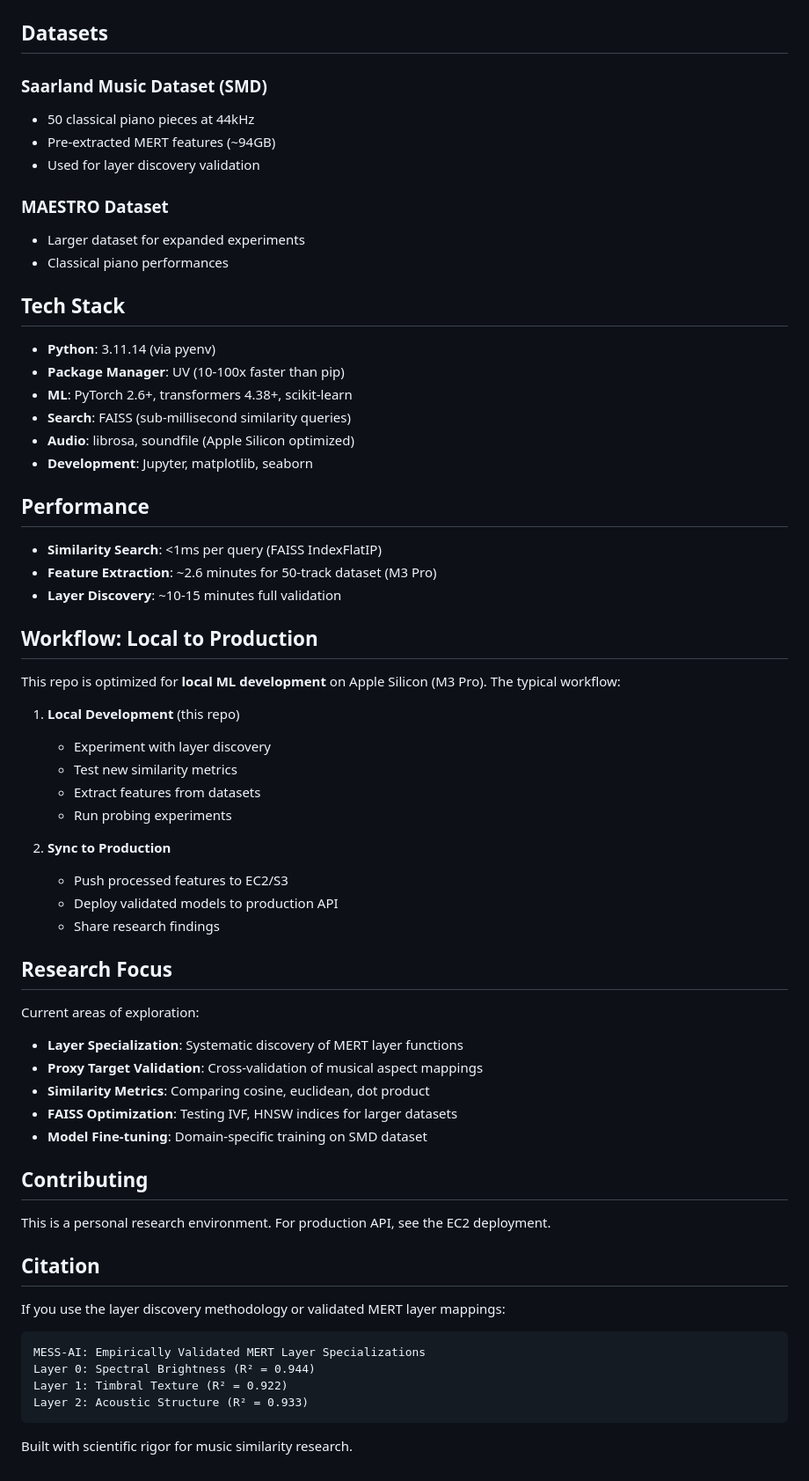
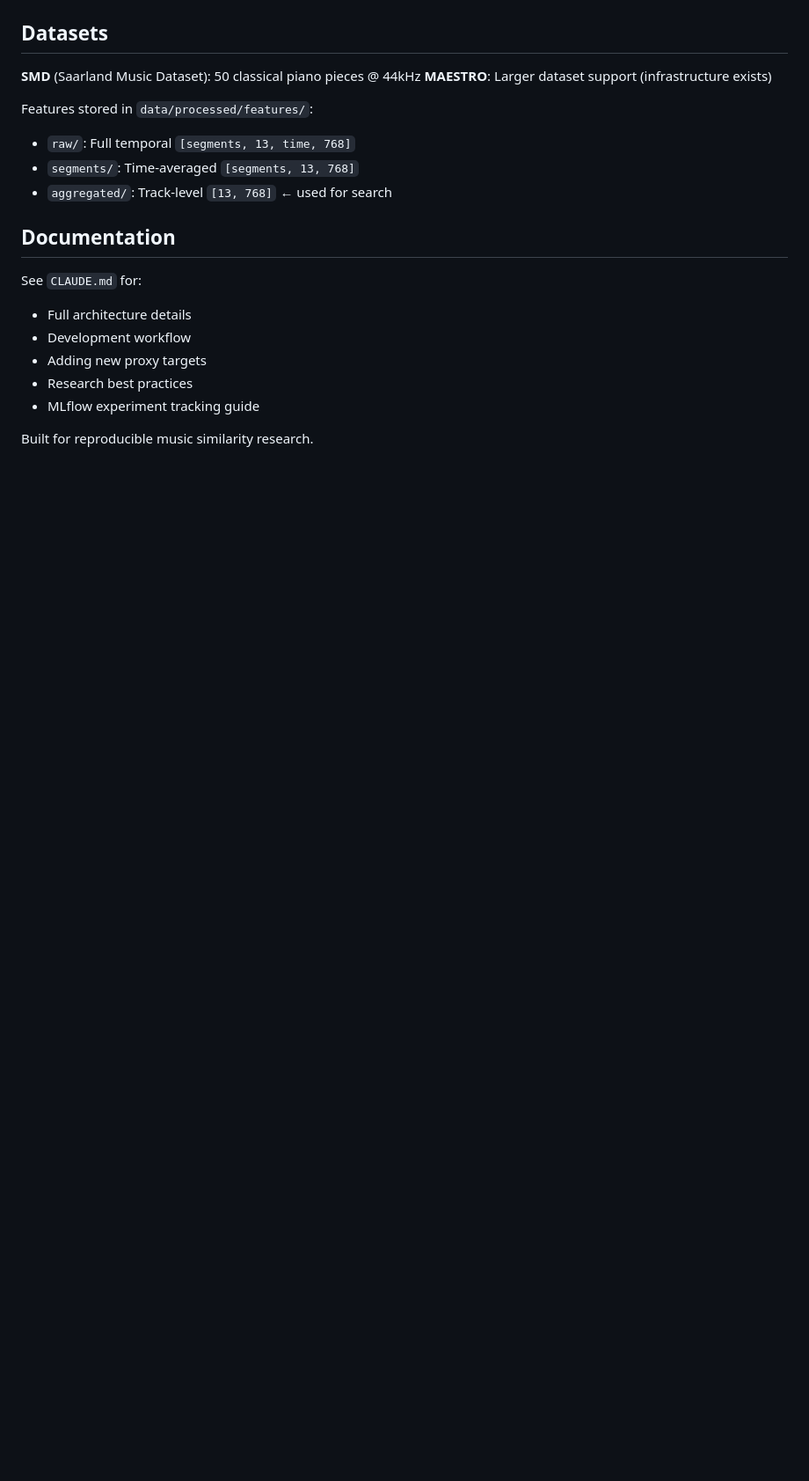
Before and after one commit to jacobbies/mess-ai, a Markdown page: README.md, the part around one of its changes. Shown at 88% size. Rendered like a GitHub page; blank space fills up the shorter version.

````diff
--- a/README.md
+++ b/README.md
@@ -176,68 +129,21 @@ results = discovery.run_full_discovery()
 
 ## Datasets
 
-### Saarland Music Dataset (SMD)
-- 50 classical piano pieces at 44kHz
-- Pre-extracted MERT features (~94GB)
-- Used for layer discovery validation
+**SMD** (Saarland Music Dataset): 50 classical piano pieces @ 44kHz
+**MAESTRO**: Larger dataset support (infrastructure exists)
 
-### MAESTRO Dataset
-- Larger dataset for expanded experiments
-- Classical piano performances
+Features stored in `data/processed/features/`:
+- `raw/`: Full temporal `[segments, 13, time, 768]`
+- `segments/`: Time-averaged `[segments, 13, 768]`
+- `aggregated/`: Track-level `[13, 768]` ← used for search
 
-## Tech Stack
+## Documentation
 
-- **Python**: 3.11.14 (via pyenv)
-- **Package Manager**: UV (10-100x faster than pip)
-- **ML**: PyTorch 2.6+, transformers 4.38+, scikit-learn
-- **Search**: FAISS (sub-millisecond similarity queries)
-- **Audio**: librosa, soundfile (Apple Silicon optimized)
-- **Development**: Jupyter, matplotlib, seaborn
+See `CLAUDE.md` for:
+- Full architecture details
+- Development workflow
+- Adding new proxy targets
+- Research best practices
+- MLflow experiment tracking guide
 
-## Performance
-
-- **Similarity Search**: <1ms per query (FAISS IndexFlatIP)
-- **Feature Extraction**: ~2.6 minutes for 50-track dataset (M3 Pro)
-- **Layer Discovery**: ~10-15 minutes full validation
-
-## Workflow: Local to Production
-
-This repo is optimized for **local ML development** on Apple Silicon (M3 Pro). The typical workflow:
-
-1. **Local Development** (this repo)
-   - Experiment with layer discovery
-   - Test new similarity metrics
-   - Extract features from datasets
-   - Run probing experiments
-
-2. **Sync to Production**
-   - Push processed features to EC2/S3
-   - Deploy validated models to production API
-   - Share research findings
-
-## Research Focus
-
-Current areas of exploration:
-
-- **Layer Specialization**: Systematic discovery of MERT layer functions
-- **Proxy Target Validation**: Cross-validation of musical aspect mappings
-- **Similarity Metrics**: Comparing cosine, euclidean, dot product
-- **FAISS Optimization**: Testing IVF, HNSW indices for larger datasets
-- **Model Fine-tuning**: Domain-specific training on SMD dataset
-
-## Contributing
-
-This is a personal research environment. For production API, see the EC2 deployment.
-
-## Citation
-
-If you use the layer discovery methodology or validated MERT layer mappings:
-
-```
-MESS-AI: Empirically Validated MERT Layer Specializations
-Layer 0: Spectral Brightness (R² = 0.944)
-Layer 1: Timbral Texture (R² = 0.922)
-Layer 2: Acoustic Structure (R² = 0.933)
-```
-
-Built with scientific rigor for music similarity research.
+Built for reproducible music similarity research.
````
Also changed, not shown: other parts of README.md (+93 -140 lines).
